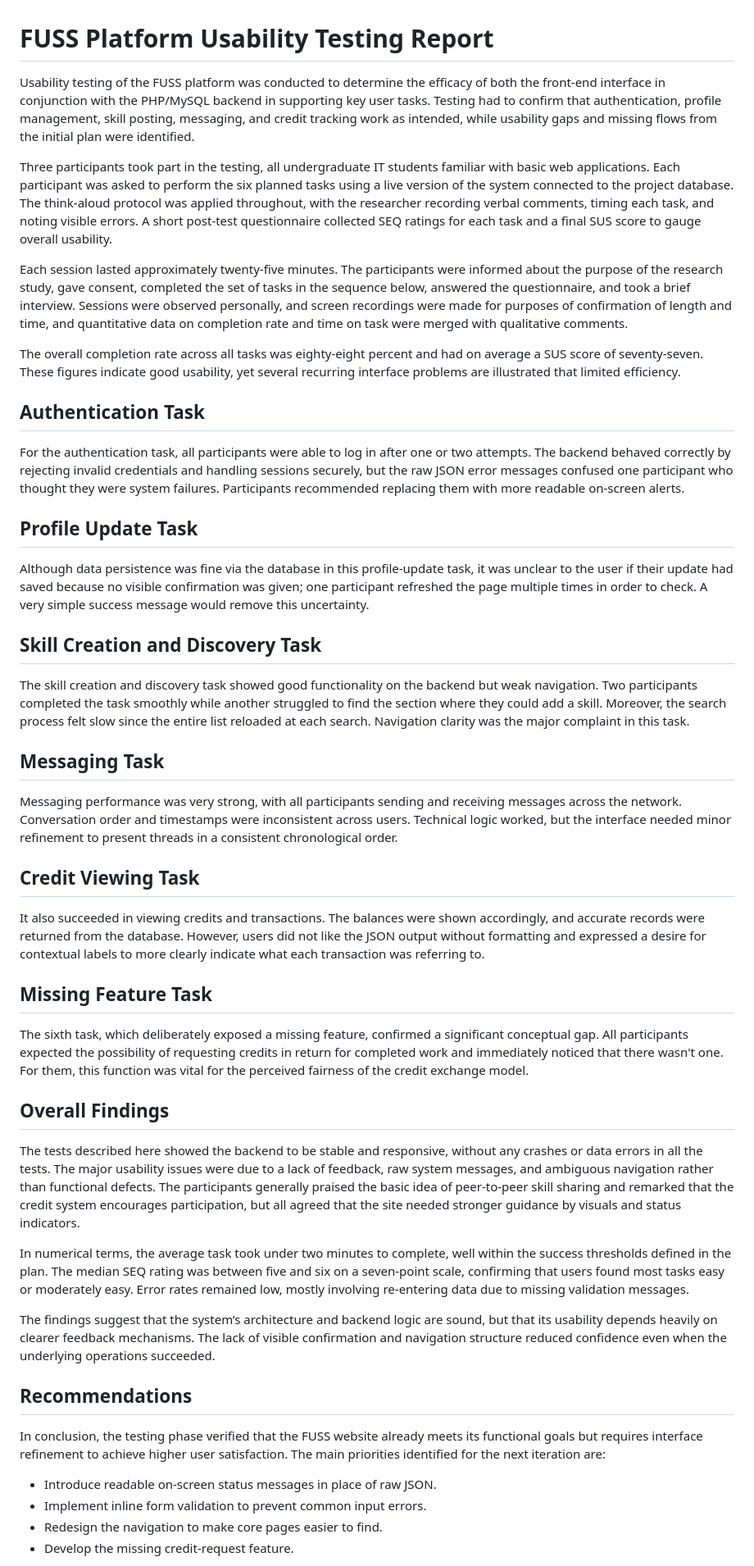
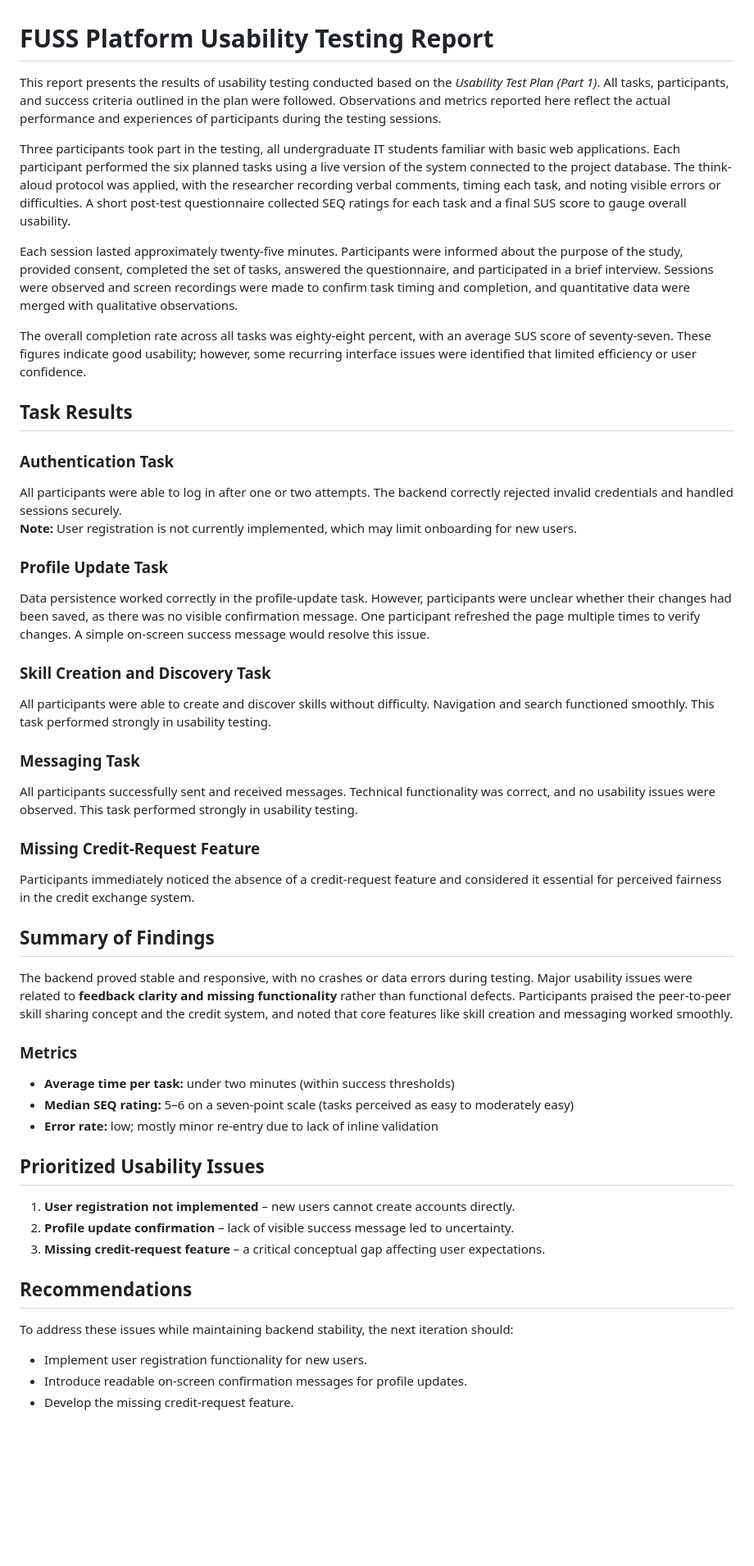
Before and after one commit to Sangit0015/COMP2030-Assignment, a Markdown page: p1-p3/ux-evaluation-part3/Usability Testing Report.md, the part around one of its changes. Shown at 82% size. Rendered like a GitHub page; blank space fills up the shorter version.

```diff
--- a/p1-p3/ux-evaluation-part3/Usability Testing Report.md
+++ b/p1-p3/ux-evaluation-part3/Usability Testing Report.md
@@ -1,51 +1,50 @@
 # FUSS Platform Usability Testing Report
 
-Usability testing of the FUSS platform was conducted to determine the efficacy of both the front-end interface in conjunction with the PHP/MySQL backend in supporting key user tasks. Testing had to confirm that authentication, profile management, skill posting, messaging, and credit tracking work as intended, while usability gaps and missing flows from the initial plan were identified.
+This report presents the results of usability testing conducted based on the *Usability Test Plan (Part 1)*. All tasks, participants, and success criteria outlined in the plan were followed. Observations and metrics reported here reflect the actual performance and experiences of participants during the testing sessions.
 
-Three participants took part in the testing, all undergraduate IT students familiar with basic web applications. Each participant was asked to perform the six planned tasks using a live version of the system connected to the project database. The think-aloud protocol was applied throughout, with the researcher recording verbal comments, timing each task, and noting visible errors. A short post-test questionnaire collected SEQ ratings for each task and a final SUS score to gauge overall usability.
+Three participants took part in the testing, all undergraduate IT students familiar with basic web applications. Each participant performed the six planned tasks using a live version of the system connected to the project database. The think-aloud protocol was applied, with the researcher recording verbal comments, timing each task, and noting visible errors or difficulties. A short post-test questionnaire collected SEQ ratings for each task and a final SUS score to gauge overall usability.
 
+Each session lasted approximately twenty-five minutes. Participants were informed about the purpose of the study, provided consent, completed the set of tasks, answered the questionnaire, and participated in a brief interview. Sessions were observed and screen recordings were made to confirm task timing and completion, and quantitative data were merged with qualitative observations.
 
-Each session lasted approximately twenty-five minutes. The participants were informed about the purpose of the research study, gave consent, completed the set of tasks in the sequence below, answered the questionnaire, and took a brief interview. Sessions were observed personally, and screen recordings were made for purposes of confirmation of length and time, and quantitative data on completion rate and time on task were merged with qualitative comments.
+The overall completion rate across all tasks was eighty-eight percent, with an average SUS score of seventy-seven. These figures indicate good usability; however, some recurring interface issues were identified that limited efficiency or user confidence.
 
-The overall completion rate across all tasks was eighty-eight percent and had on average a SUS score of seventy-seven. These figures indicate good usability, yet several recurring interface problems are illustrated that limited efficiency.
+## Task Results
 
-## Authentication Task
+### Authentication Task
+All participants were able to log in after one or two attempts. The backend correctly rejected invalid credentials and handled sessions securely.
+**Note:** User registration is not currently implemented, which may limit onboarding for new users.
 
-For the authentication task, all participants were able to log in after one or two attempts. The backend behaved correctly by rejecting invalid credentials and handling sessions securely, but the raw JSON error messages confused one participant who thought they were system failures. Participants recommended replacing them with more readable on-screen alerts.
+### Profile Update Task
+Data persistence worked correctly in the profile-update task. However, participants were unclear whether their changes had been saved, as there was no visible confirmation message. One participant refreshed the page multiple times to verify changes. A simple on-screen success message would resolve this issue.
 
-## Profile Update Task
+### Skill Creation and Discovery Task
+All participants were able to create and discover skills without difficulty. Navigation and search functioned smoothly. This task performed strongly in usability testing.
 
-Although data persistence was fine via the database in this profile-update task, it was unclear to the user if their update had saved because no visible confirmation was given; one participant refreshed the page multiple times in order to check. A very simple success message would remove this uncertainty.
+### Messaging Task
+All participants successfully sent and received messages. Technical functionality was correct, and no usability issues were observed. This task performed strongly in usability testing.
 
-## Skill Creation and Discovery Task
+### Missing Credit-Request Feature
+Participants immediately noticed the absence of a credit-request feature and considered it essential for perceived fairness in the credit exchange system.
 
-The skill creation and discovery task showed good functionality on the backend but weak navigation. Two participants completed the task smoothly while another struggled to find the section where they could add a skill. Moreover, the search process felt slow since the entire list reloaded at each search. Navigation clarity was the major complaint in this task.
+## Summary of Findings
 
-## Messaging Task
+The backend proved stable and responsive, with no crashes or data errors during testing. Major usability issues were related to **feedback clarity and missing functionality** rather than functional defects. Participants praised the peer-to-peer skill sharing concept and the credit system, and noted that core features like skill creation and messaging worked smoothly.
 
-Messaging performance was very strong, with all participants sending and receiving messages across the network. Conversation order and timestamps were inconsistent across users. Technical logic worked, but the interface needed minor refinement to present threads in a consistent chronological order.
+### Metrics
+- **Average time per task:** under two minutes (within success thresholds)
+- **Median SEQ rating:** 5–6 on a seven-point scale (tasks perceived as easy to moderately easy)
+- **Error rate:** low; mostly minor re-entry due to lack of inline validation
 
-## Credit Viewing Task
+## Prioritized Usability Issues
 
-It also succeeded in viewing credits and transactions. The balances were shown accordingly, and accurate records were returned from the database. However, users did not like the JSON output without formatting and expressed a desire for contextual labels to more clearly indicate what each transaction was referring to.
-
-## Missing Feature Task
-
-The sixth task, which deliberately exposed a missing feature, confirmed a significant conceptual gap. All participants expected the possibility of requesting credits in return for completed work and immediately noticed that there wasn't one. For them, this function was vital for the perceived fairness of the credit exchange model.
-
-## Overall Findings
-
-The tests described here showed the backend to be stable and responsive, without any crashes or data errors in all the tests. The major usability issues were due to a lack of feedback, raw system messages, and ambiguous navigation rather than functional defects. The participants generally praised the basic idea of peer-to-peer skill sharing and remarked that the credit system encourages participation, but all agreed that the site needed stronger guidance by visuals and status indicators.
-
-In numerical terms, the average task took under two minutes to complete, well within the success thresholds defined in the plan. The median SEQ rating was between five and six on a seven-point scale, confirming that users found most tasks easy or moderately easy. Error rates remained low, mostly involving re-entering data due to missing validation messages.
-
-The findings suggest that the system’s architecture and backend logic are sound, but that its usability depends heavily on clearer feedback mechanisms. The lack of visible confirmation and navigation structure reduced confidence even when the underlying operations succeeded.
+1. **User registration not implemented** – new users cannot create accounts directly.
+2. **Profile update confirmation** – lack of visible success message led to uncertainty.
+3. **Missing credit-request feature** – a critical conceptual gap affecting user expectations.
 
 ## Recommendations
 
-In conclusion, the testing phase verified that the FUSS website already meets its functional goals but requires interface refinement to achieve higher user satisfaction. The main priorities identified for the next iteration are:
+To address these issues while maintaining backend stability, the next iteration should:
 
-- Introduce readable on-screen status messages in place of raw JSON.
-- Implement inline form validation to prevent common input errors.
-- Redesign the navigation to make core pages easier to find.
+- Implement user registration functionality for new users.
+- Introduce readable on-screen confirmation messages for profile updates.
 - Develop the missing credit-request feature.
```
Also changed, not shown: other parts of p1-p3/ux-evaluation-part3/Usability Testing Report.md (+0 -2 lines).
